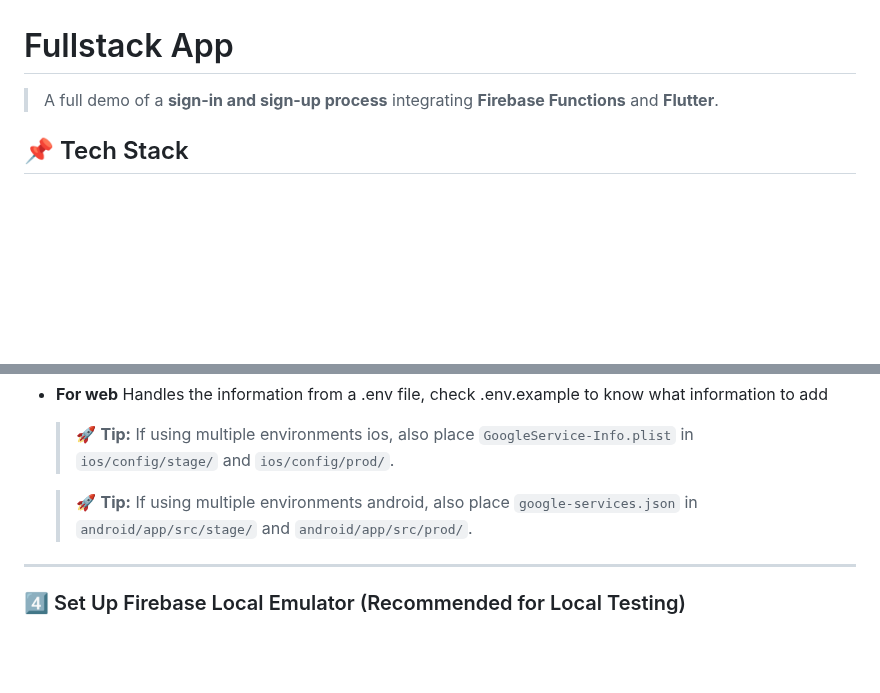
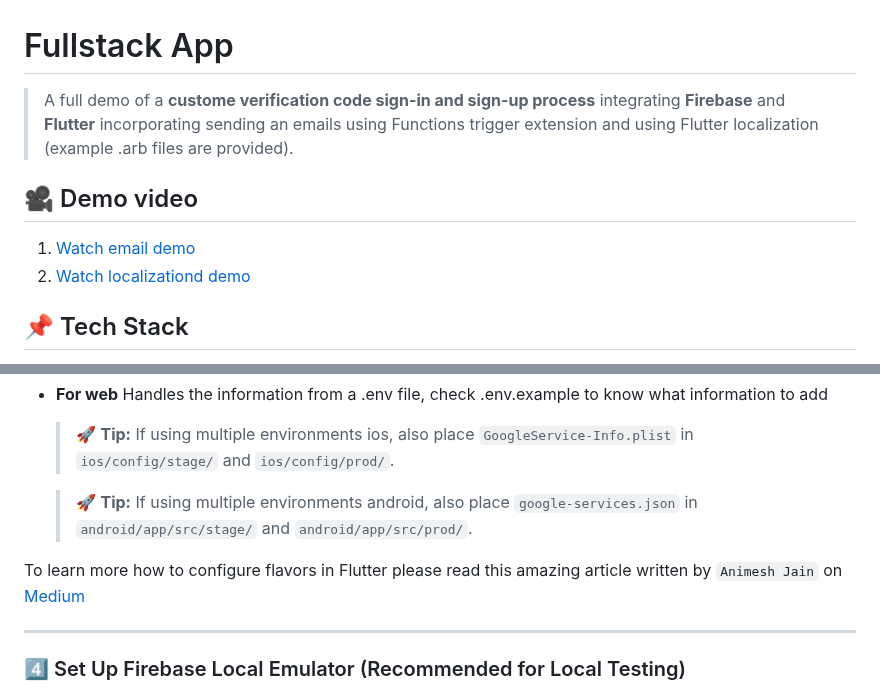
Before and after one commit to Gugunner/fullstack-app-demo, a Markdown page: README.md, 2 parts joined by grey strips. GitHub-like rendering; blank space fills up the shorter version.

Commit message:
Add videos and links
Add demo videos to showcase the project and also a helpful link to understanding and working with flavors in Flutter.

```diff
--- a/README.md
+++ b/README.md
@@ -1,6 +1,11 @@
 # Fullstack App
 
-> A full demo of a **sign-in and sign-up process** integrating **Firebase Functions** and **Flutter**.
+> A full demo of a **custome verification code sign-in and sign-up process** integrating **Firebase** and **Flutter** incorporating sending an emails using Functions trigger extension and using Flutter localization (example .arb files are provided).
+
+## 🎥 Demo video
+
+1. [Watch email demo](https://drive.google.com/file/d/1pwQ9UXaI6a1hiecuw4O9LR2LAgy8sZvr/view?usp=drive_link)
+2. [Watch localizationd demo](https://drive.google.com/file/d/1pwQ9UXaI6a1hiecuw4O9LR2LAgy8sZvr/view?usp=drive_link)
 
 ## 📌 Tech Stack
 
@@ -98,6 +103,8 @@ Once your project is set up, **download the required Firebase configuration file
   > 🚀 **Tip:** If using multiple environments ios, also place `GoogleService-Info.plist` in `ios/config/stage/` and `ios/config/prod/`.
 
   > 🚀 **Tip:** If using multiple environments android, also place `google-services.json` in `android/app/src/stage/` and `android/app/src/prod/`.
+
+To learn more how to configure flavors in Flutter please read this amazing article written by `Animesh Jain` on [Medium](https://medium.com/@animeshjain/build-flavors-in-flutter-android-and-ios-with-different-firebase-projects-per-flavor-27c5c5dac10b)
 
 ---
 
```
